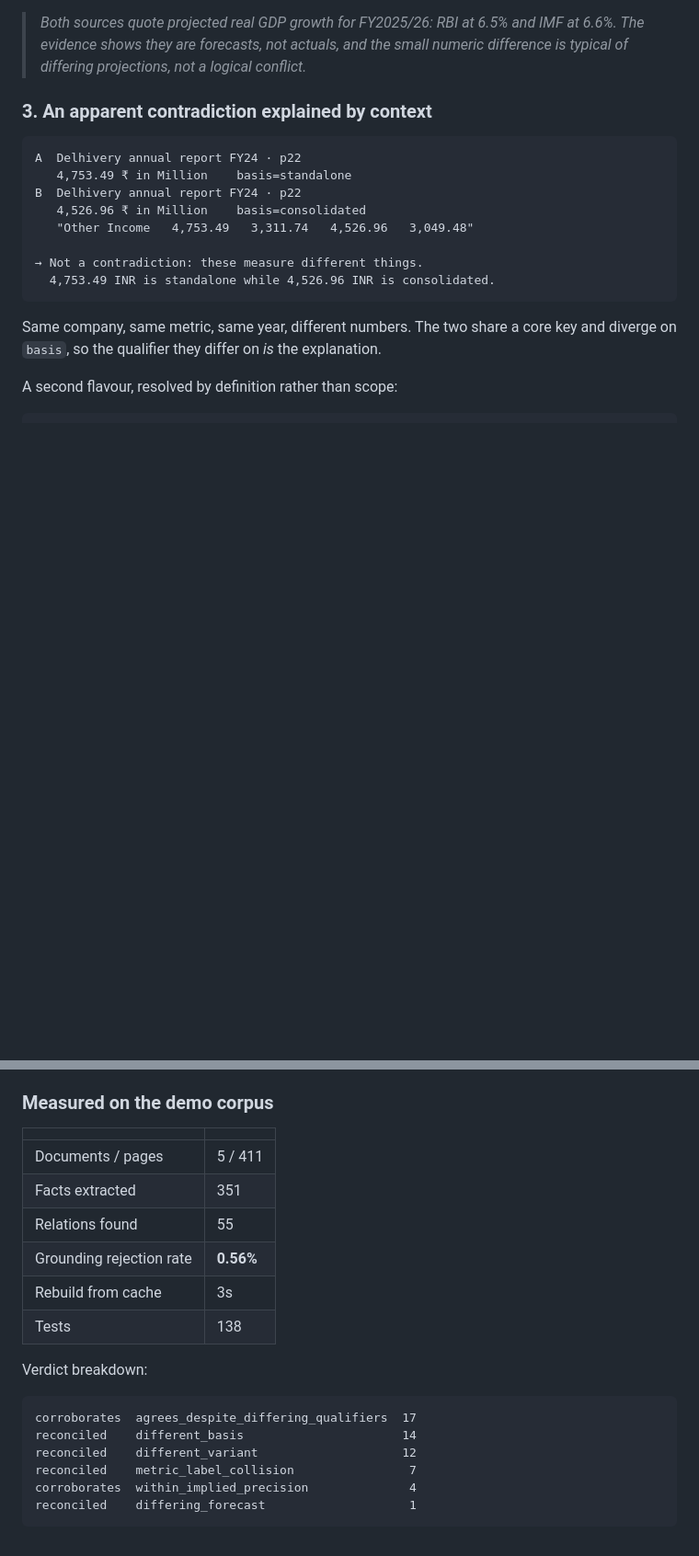
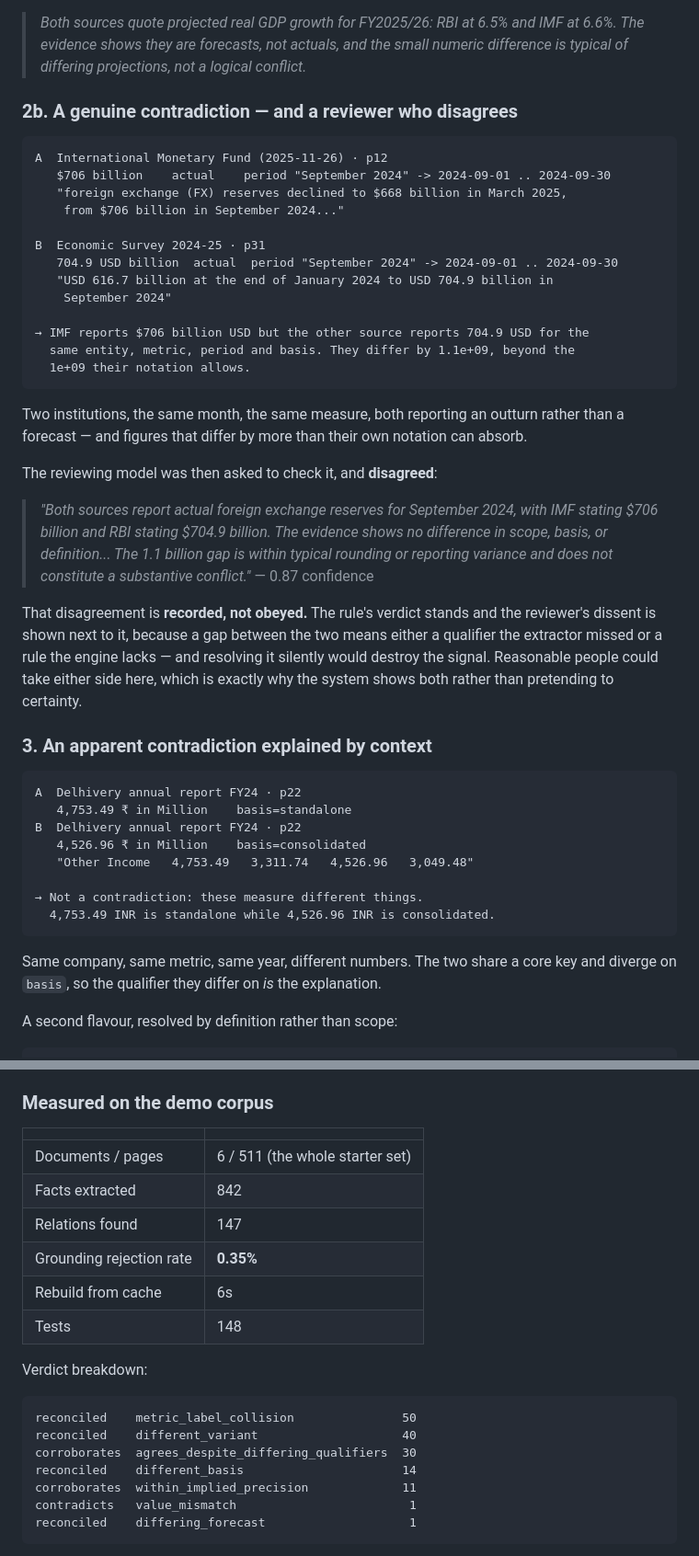
Before and after one commit to Udhay-Adithya/superjoin-intern-assignment, a Markdown page: README.md, 2 parts joined by grey strips. Shown at 92% size. Drawn GitHub-style; blank space fills up the shorter version.

Commit message:
docs: record the genuine contradiction and reviewer dissent

````diff
--- a/README.md
+++ b/README.md
@@ -128,6 +128,43 @@ The reviewer model agreed, at 0.97 confidence:
 > *Both sources quote projected real GDP growth for FY2025/26: RBI at 6.5% and
 > IMF at 6.6%. The evidence shows they are forecasts, not actuals, and the small
 > numeric difference is typical of differing projections, not a logical conflict.*
+
+### 2b. A genuine contradiction — and a reviewer who disagrees
+
+```
+A  International Monetary Fund (2025-11-26) · p12
+   $706 billion    actual    period "September 2024" -> 2024-09-01 .. 2024-09-30
+   "foreign exchange (FX) reserves declined to $668 billion in March 2025,
+    from $706 billion in September 2024..."
+
+B  Economic Survey 2024-25 · p31
+   704.9 USD billion  actual  period "September 2024" -> 2024-09-01 .. 2024-09-30
+   "USD 616.7 billion at the end of January 2024 to USD 704.9 billion in
+    September 2024"
+
+→ IMF reports $706 billion USD but the other source reports 704.9 USD for the
+  same entity, metric, period and basis. They differ by 1.1e+09, beyond the
+  1e+09 their notation allows.
+```
+
+Two institutions, the same month, the same measure, both reporting an outturn
+rather than a forecast — and figures that differ by more than their own notation
+can absorb.
+
+The reviewing model was then asked to check it, and **disagreed**:
+
+> *"Both sources report actual foreign exchange reserves for September 2024, with
+> IMF stating $706 billion and RBI stating $704.9 billion. The evidence shows no
+> difference in scope, basis, or definition... The 1.1 billion gap is within
+> typical rounding or reporting variance and does not constitute a substantive
+> conflict."* — 0.87 confidence
+
+That disagreement is **recorded, not obeyed.** The rule's verdict stands and the
+reviewer's dissent is shown next to it, because a gap between the two means
+either a qualifier the extractor missed or a rule the engine lacks — and
+resolving it silently would destroy the signal. Reasonable people could take
+either side here, which is exactly why the system shows both rather than
+pretending to certainty.
 
 ### 3. An apparent contradiction explained by context
 
@@ -407,21 +444,22 @@ like `2017-23`, table line-wrap artifacts) with no false rejections.
 
 | | |
 |---|---|
-| Documents / pages | 5 / 411 |
-| Facts extracted | 351 |
-| Relations found | 55 |
-| Grounding rejection rate | **0.56%** |
-| Rebuild from cache | 3s |
-| Tests | 138 |
+| Documents / pages | 6 / 511 (the whole starter set) |
+| Facts extracted | 842 |
+| Relations found | 147 |
+| Grounding rejection rate | **0.35%** |
+| Rebuild from cache | 6s |
+| Tests | 148 |
 
 Verdict breakdown:
 
 ```
-corroborates  agrees_despite_differing_qualifiers  17
+reconciled    metric_label_collision               50
+reconciled    different_variant                    40
+corroborates  agrees_despite_differing_qualifiers  30
 reconciled    different_basis                      14
-reconciled    different_variant                    12
-reconciled    metric_label_collision                7
-corroborates  within_implied_precision              4
+corroborates  within_implied_precision             11
+contradicts   value_mismatch                        1
 reconciled    differing_forecast                    1
 ```
 
````
